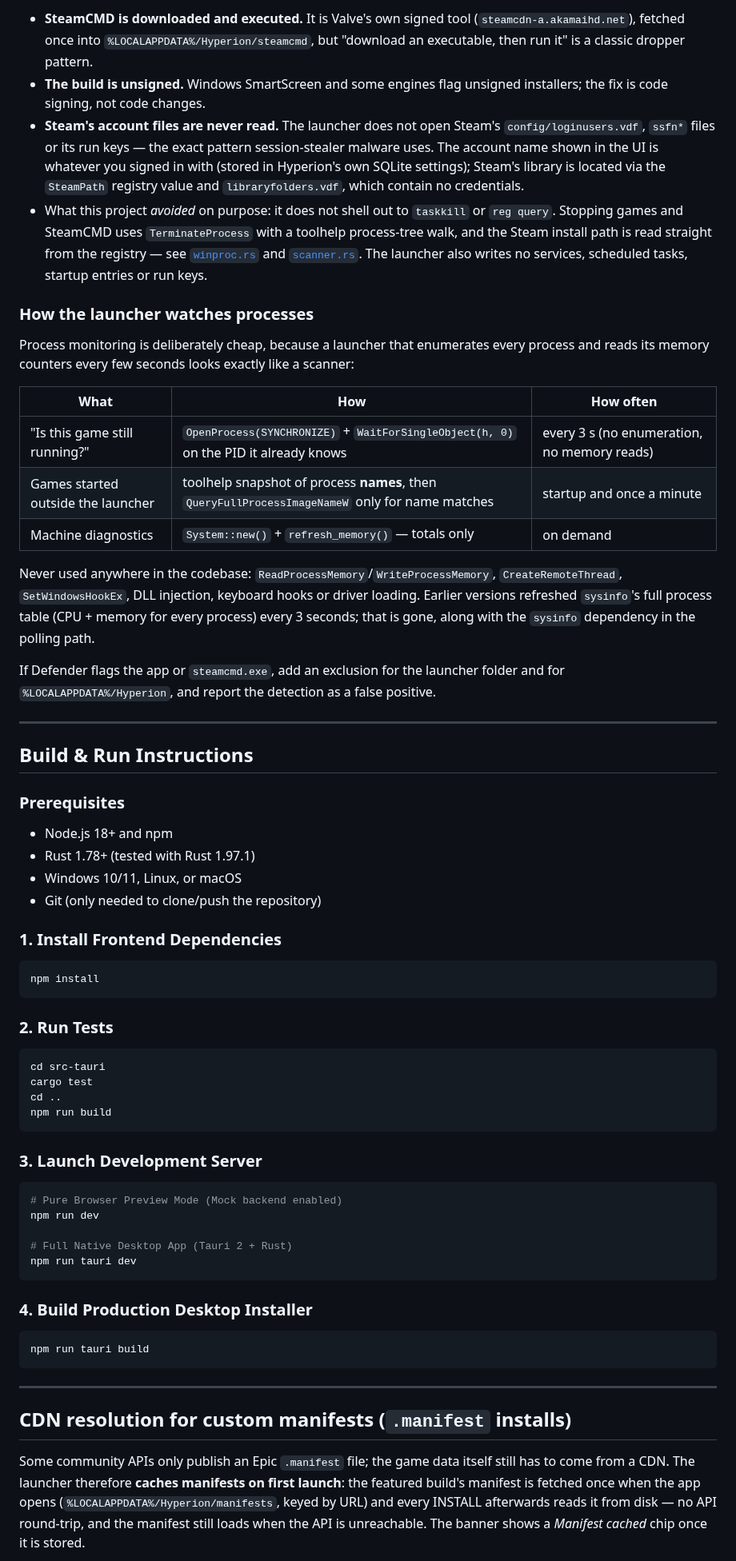
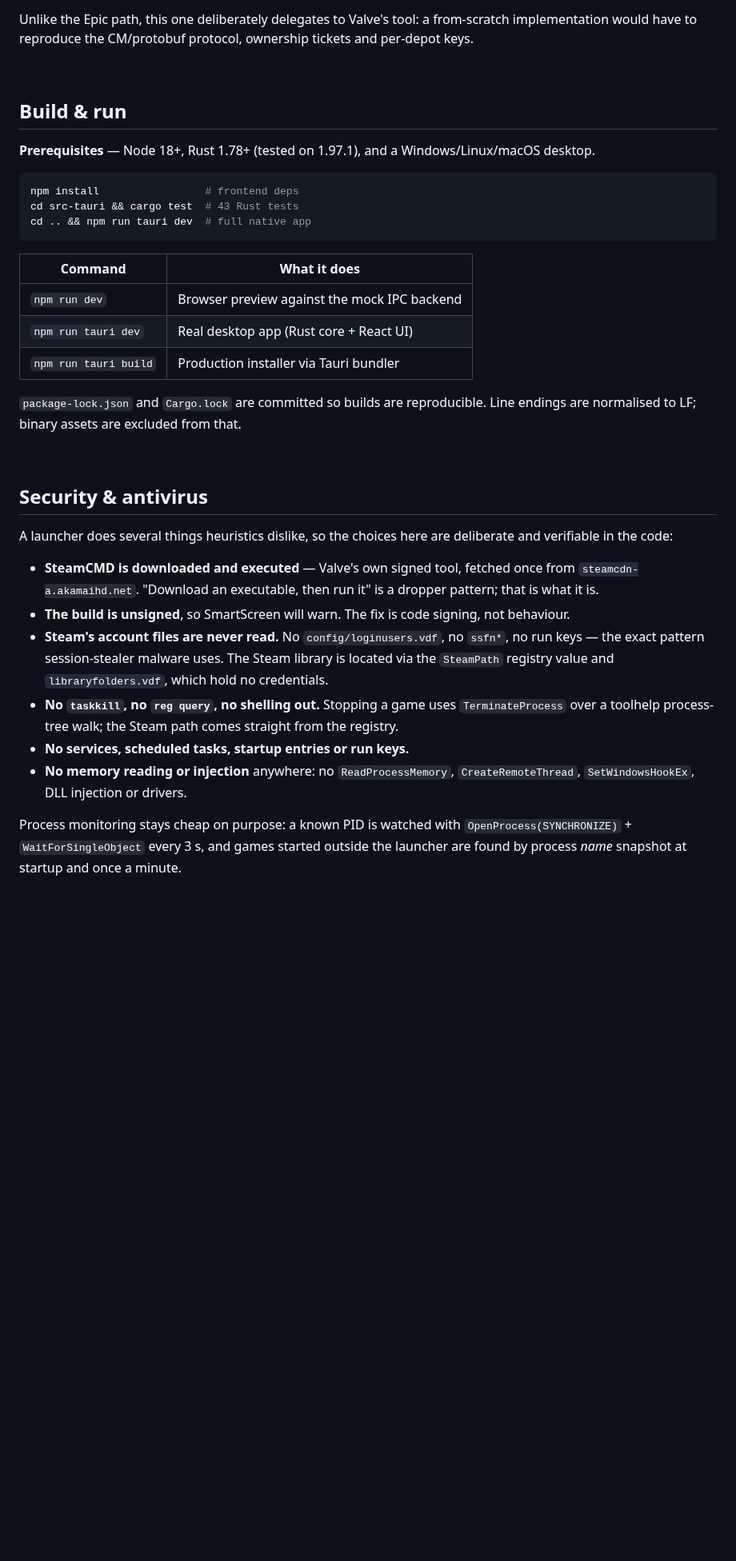
Before and after one commit to xsunzukz/Hyperion, a Markdown page: README.md, the part around one of its changes. Shown at 80% size. Drawn GitHub-style; blank space fills up the shorter version.

````diff
--- a/README.md
+++ b/README.md
@@ -117,84 +138,38 @@ explaining:
 
-- **SteamCMD is downloaded and executed.** It is Valve's own signed tool
-  (`steamcdn-a.akamaihd.net`), fetched once into `%LOCALAPPDATA%/Hyperion/steamcmd`, but
-  "download an executable, then run it" is a classic dropper pattern.
-- **The build is unsigned.** Windows SmartScreen and some engines flag unsigned installers; the
-  fix is code signing, not code changes.
-- **Steam's account files are never read.** The launcher does not open Steam's
-  `config/loginusers.vdf`, `ssfn*` files or its run keys — the exact pattern session-stealer
-  malware uses. The account name shown in the UI is whatever you signed in with (stored in
-  Hyperion's own SQLite settings); Steam's library is located via the `SteamPath` registry value
-  and `libraryfolders.vdf`, which contain no credentials.
-- What this project *avoided* on purpose: it does not shell out to `taskkill` or `reg query`.
-  Stopping games and SteamCMD uses `TerminateProcess` with a toolhelp process-tree walk, and the
-  Steam install path is read straight from the registry — see
-  [`winproc.rs`](src-tauri/src/winproc.rs) and [`scanner.rs`](src-tauri/src/steam/scanner.rs).
-  The launcher also writes no services, scheduled tasks, startup entries or run keys.
+Unlike the Epic path, this one deliberately delegates to Valve's tool: a from-scratch implementation would have to reproduce the CM/protobuf protocol, ownership tickets and per-depot keys.
 
-### How the launcher watches processes
+<br>
 
-Process monitoring is deliberately cheap, because a launcher that enumerates every process and
-reads its memory counters every few seconds looks exactly like a scanner:
+## Build & run
 
-| What | How | How often |
-|---|---|---|
-| "Is this game still running?" | `OpenProcess(SYNCHRONIZE)` + `WaitForSingleObject(h, 0)` on the PID it already knows | every 3 s (no enumeration, no memory reads) |
-| Games started outside the launcher | toolhelp snapshot of process **names**, then `QueryFullProcessImageNameW` only for name matches | startup and once a minute |
-| Machine diagnostics | `System::new()` + `refresh_memory()` — totals only | on demand |
+**Prerequisites** — Node 18+, Rust 1.78+ (tested on 1.97.1), and a Windows/Linux/macOS desktop.
 
-Never used anywhere in the codebase: `ReadProcessMemory`/`WriteProcessMemory`,
-`CreateRemoteThread`, `SetWindowsHookEx`, DLL injection, keyboard hooks or driver loading.
-Earlier versions refreshed `sysinfo`'s full process table (CPU + memory for every process) every
-3 seconds; that is gone, along with the `sysinfo` dependency in the polling path.
-
-If Defender flags the app or `steamcmd.exe`, add an exclusion for the launcher folder and for
-`%LOCALAPPDATA%/Hyperion`, and report the detection as a false positive.
-
----
-
-## Build & Run Instructions
-
-### Prerequisites
-- Node.js 18+ and npm
-- Rust 1.78+ (tested with Rust 1.97.1)
-- Windows 10/11, Linux, or macOS
-- Git (only needed to clone/push the repository)
-
-### 1. Install Frontend Dependencies
 ```bash
-npm install
+npm install                 # frontend deps
+cd src-tauri && cargo test  # 43 Rust tests
+cd .. && npm run tauri dev  # full native app
 ```
 
-### 2. Run Tests
-```bash
-cd src-tauri
-cargo test
-cd ..
-npm run build
-```
+| Command | What it does |
+|---|---|
+| `npm run dev` | Browser preview against the mock IPC backend |
+| `npm run tauri dev` | Real desktop app (Rust core + React UI) |
+| `npm run tauri build` | Production installer via Tauri bundler |
 
-### 3. Launch Development Server
-```bash
-# Pure Browser Preview Mode (Mock backend enabled)
-npm run dev
+`package-lock.json` and `Cargo.lock` are committed so builds are reproducible. Line endings are normalised to LF; binary assets are excluded from that.
 
-# Full Native Desktop App (Tauri 2 + Rust)
-npm run tauri dev
-```
+<br>
 
-### 4. Build Production Desktop Installer
-```bash
-npm run tauri build
-```
+## Security & antivirus
 
----
+A launcher does several things heuristics dislike, so the choices here are deliberate and verifiable in the code:
 
-## CDN resolution for custom manifests (`.manifest` installs)
+- **SteamCMD is downloaded and executed** — Valve's own signed tool, fetched once from `steamcdn-a.akamaihd.net`. "Download an executable, then run it" is a dropper pattern; that is what it is.
+- **The build is unsigned**, so SmartScreen will warn. The fix is code signing, not behaviour.
+- **Steam's account files are never read.** No `config/loginusers.vdf`, no `ssfn*`, no run keys — the exact pattern session-stealer malware uses. The Steam library is located via the `SteamPath` registry value and `libraryfolders.vdf`, which hold no credentials.
+- **No `taskkill`, no `reg query`, no shelling out.** Stopping a game uses `TerminateProcess` over a toolhelp process-tree walk; the Steam path comes straight from the registry.
+- **No services, scheduled tasks, startup entries or run keys.**
+- **No memory reading or injection** anywhere: no `ReadProcessMemory`, `CreateRemoteThread`, `SetWindowsHookEx`, DLL injection or drivers.
 
-Some community APIs only publish an Epic `.manifest` file; the game data itself still has to
-come from a CDN. The launcher therefore **caches manifests on first launch**: the featured
-build's manifest is fetched once when the app opens
-(`%LOCALAPPDATA%/Hyperion/manifests`, keyed by URL) and every INSTALL afterwards reads it
-from disk — no API round-trip, and the manifest still loads when the API is unreachable. The
-banner shows a *Manifest cached* chip once it is stored.
+Process monitoring stays cheap on purpose: a known PID is watched with `OpenProcess(SYNCHRONIZE)` + `WaitForSingleObject` every 3 s, and games started outside the launcher are found by process *name* snapshot at startup and once a minute.
 
````
Also changed, not shown: other parts of README.md (+142 -130 lines), public/hyperion logo.png (added), 18 other files.
